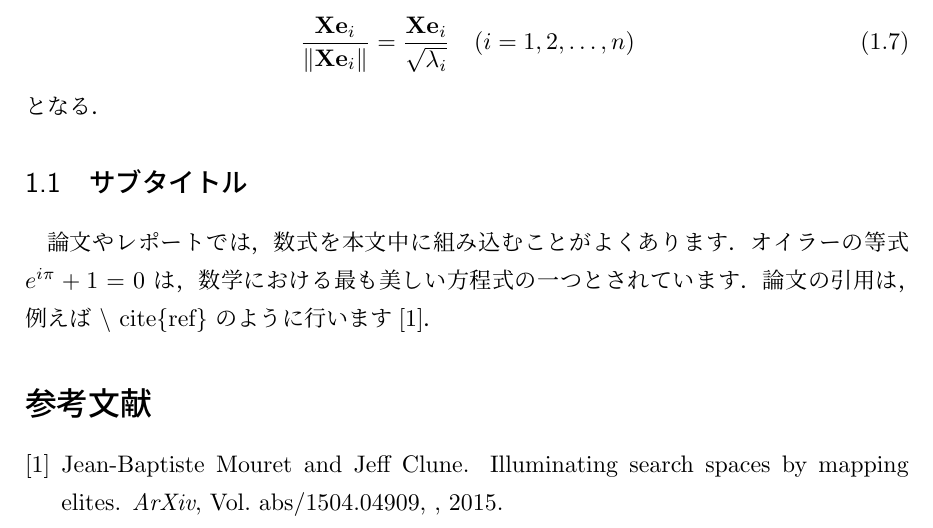
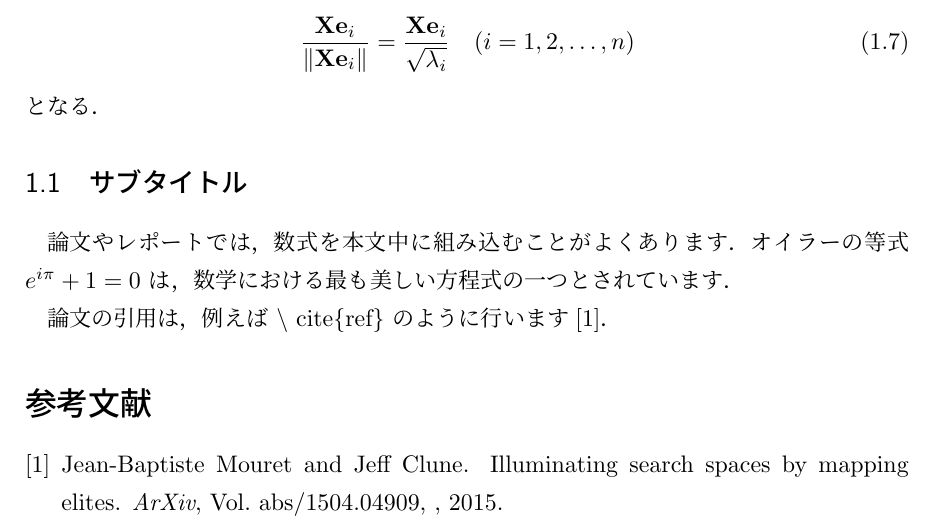
Before and after one commit to cyokozai/tex-template, a LaTeX document (docs/sample.tex): part of page 2 of 2, cut so that both start at the same text. Compiled offline with pLaTeX and dvipdfmx.

```diff
--- a/docs/sample.tex
+++ b/docs/sample.tex
@@ -1,7 +1,7 @@
 \documentclass[12pt,a4paper,dvipdfmx]{jsarticle}
 
 \usepackage[utf8]{inputenc}     % 文字コードをUTF-8に指定
-\usepackage{graphicx} 					% グラフィクスの利用宣言
+\usepackage{graphicx} 					% グラフィクスの利用宣言 (変更: dvipdfmxはdocumentclassで指定)
 \usepackage{multirow}           % 表でのセル結合
 \usepackage{dcolumn}            % 表での小数点揃え
 \usepackage{amssymb}            % 数学記号などの利用宣言
```
Also changed, not shown: docs/sample.pdf, docs/sample.tex (3 more changed lines).
